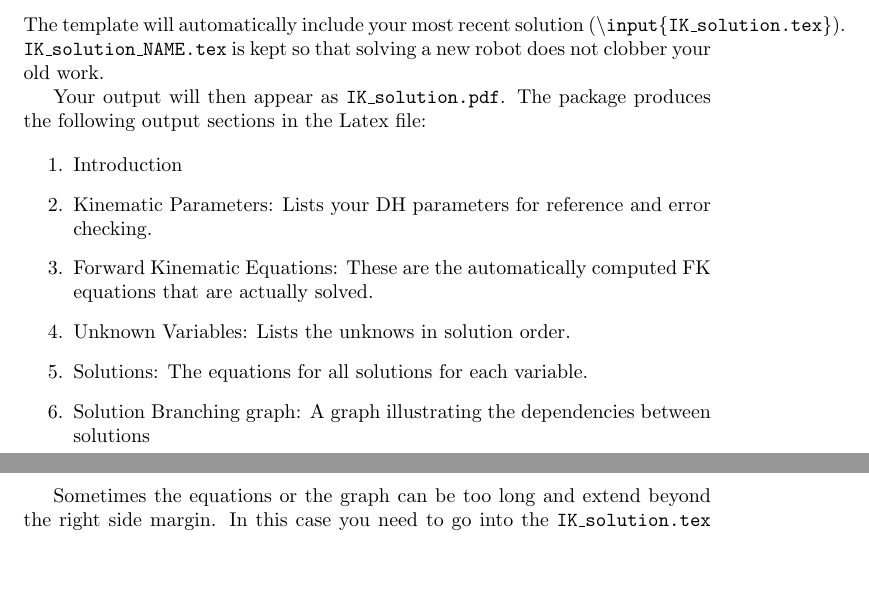
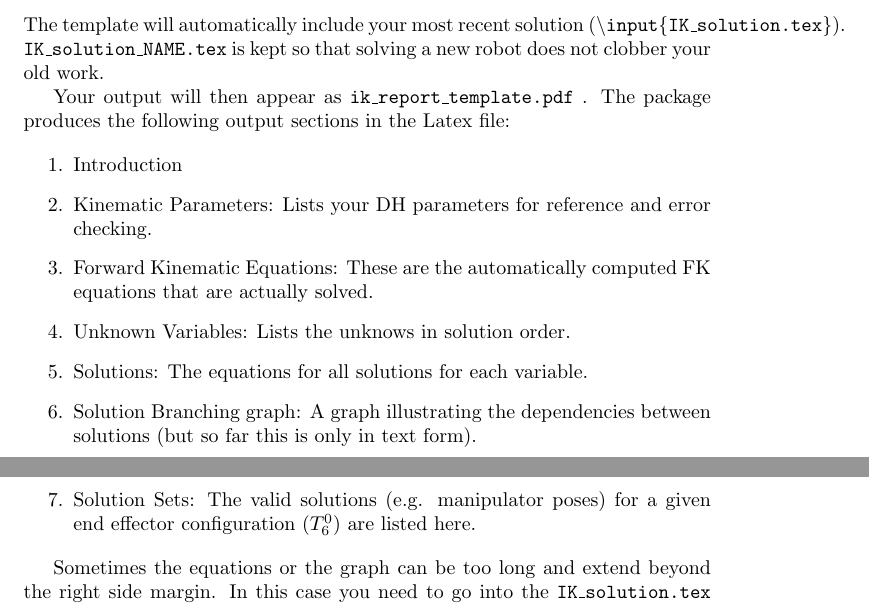
Before and after one commit to uw-biorobotics/IKBT, a LaTeX document (LaTex/HOWTO.tex): two parts of pages 1 and 2 of 2, joined at a grey line, cut so that both start at the same text, the shorter picture padded with empty space. Compiled offline with pdfLaTeX.

Commit message:
tweaked doc on Latex output

```diff
--- a/LaTex/HOWTO.tex
+++ b/LaTex/HOWTO.tex
@@ -67,7 +67,7 @@ To produce your readable output, just enter
 \end{verbatim}
 The template will automatically include your most recent solution ({\tt $\backslash$input\{IK\_solution.tex\}}).  {\tt IK\_solution\_NAME.tex} is kept so that solving a new robot does not clobber your old work.
 
-Your output will then appear as {\tt IK\_solution.pdf}.
+Your output will then appear as {\tt ik\_report\_template.pdf} .
 The package produces the following output sections in the Latex file:
 
 
@@ -82,7 +82,10 @@ The package produces the following output sections in the Latex file:
     \item Solutions:
     The equations for all solutions for each variable.
     \item Solution Branching graph:
-    A graph illustrating the dependencies between solutions
+    A graph illustrating the dependencies between solutions (but so far this is
+    only in text form).
+    \item Solution Sets:  The valid solutions (e.g. manipulator poses) for a given end effector configuration (${T_6^0}$)
+    are listed here.
 
 \end{enumerate}
 
```
Also changed, not shown: LaTex/HOWTO.pdf.
